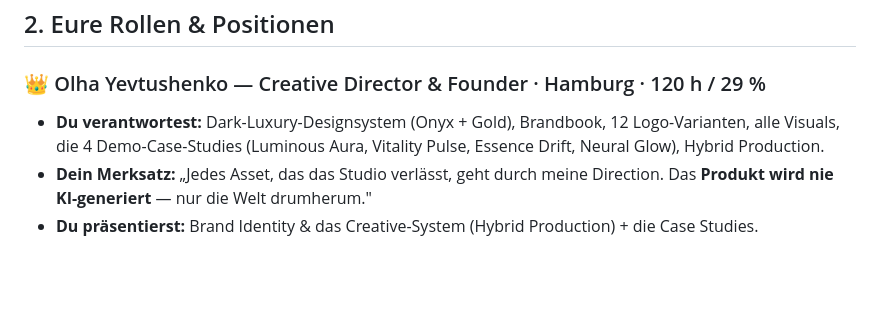
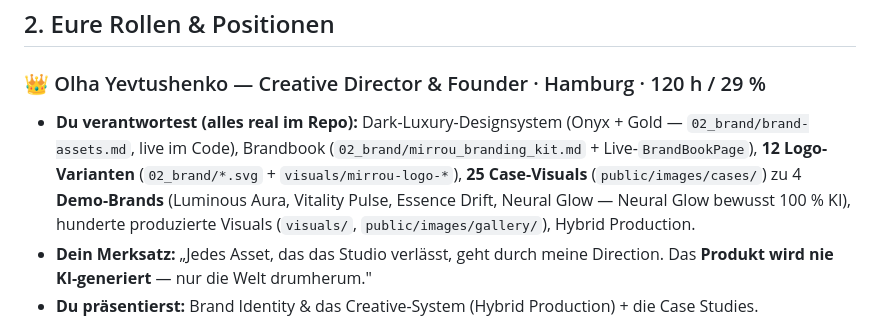
Before and after one commit to yoyo967/mirrou-creative-studio, a Markdown page: 00_abschlussbericht/TEAM_BRIEFING.md, the part around the change. Drawn GitHub-style; blank space fills up the shorter version.

Commit message:
docs(team): add asset paths to Olha's briefing card (all real, verified)
Olhas Deliverables im Repo verifiziert (Designsystem, Brandbook, 12 Logos,
25 Case-Visuals zu 4 Demo-Brands, hunderte Visuals) -- konkrete Pfade in die
Briefing-Karte ergaenzt, Demo-Brand-Nuance klargestellt.

Co-Authored-By: Claude Opus 4.8 <noreply@anthropic.com>

```diff
--- a/00_abschlussbericht/TEAM_BRIEFING.md
+++ b/00_abschlussbericht/TEAM_BRIEFING.md
@@ -27,7 +27,7 @@
 ## 2. Eure Rollen & Positionen
 
 ### 👑 Olha Yevtushenko — Creative Director & Founder · Hamburg · 120 h / 29 %
-- **Du verantwortest:** Dark-Luxury-Designsystem (Onyx + Gold), Brandbook, 12 Logo-Varianten, alle Visuals, die 4 Demo-Case-Studies (Luminous Aura, Vitality Pulse, Essence Drift, Neural Glow), Hybrid Production.
+- **Du verantwortest (alles real im Repo):** Dark-Luxury-Designsystem (Onyx + Gold — `02_brand/brand-assets.md`, live im Code), Brandbook (`02_brand/mirrou_branding_kit.md` + Live-`BrandBookPage`), **12 Logo-Varianten** (`02_brand/*.svg` + `visuals/mirrou-logo-*`), **25 Case-Visuals** (`public/images/cases/`) zu 4 **Demo-Brands** (Luminous Aura, Vitality Pulse, Essence Drift, Neural Glow — Neural Glow bewusst 100 % KI), hunderte produzierte Visuals (`visuals/`, `public/images/gallery/`), Hybrid Production.
 - **Dein Merksatz:** „Jedes Asset, das das Studio verlässt, geht durch meine Direction. Das **Produkt wird nie KI-generiert** — nur die Welt drumherum."
 - **Du präsentierst:** Brand Identity & das Creative-System (Hybrid Production) + die Case Studies.
 
```
